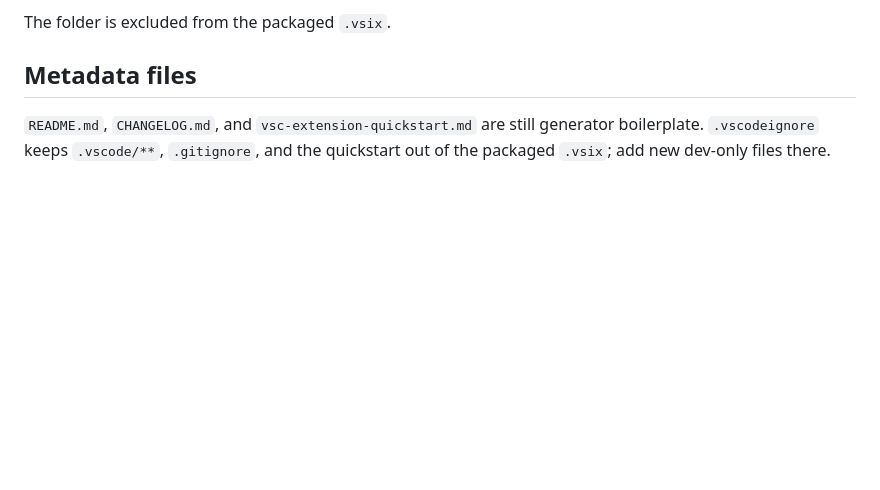
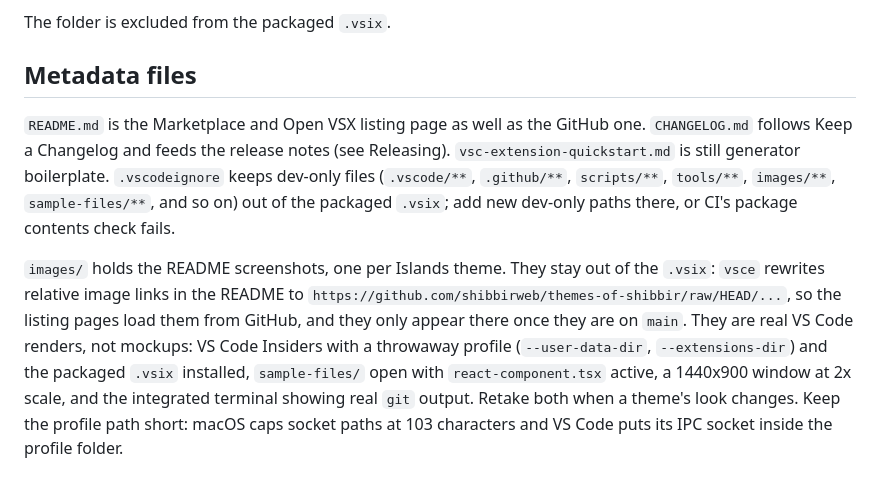
Before and after one commit to shibbirweb/themes-of-shibbir, a Markdown page: CLAUDE.md, the part around the change. GitHub-like rendering; blank space fills up the shorter version.

```diff
--- a/CLAUDE.md
+++ b/CLAUDE.md
@@ -212,4 +212,6 @@ The folder is excluded from the packaged `.vsix`.
 
 ## Metadata files
 
-`README.md`, `CHANGELOG.md`, and `vsc-extension-quickstart.md` are still generator boilerplate. `.vscodeignore` keeps `.vscode/**`, `.gitignore`, and the quickstart out of the packaged `.vsix`; add new dev-only files there.
+`README.md` is the Marketplace and Open VSX listing page as well as the GitHub one. `CHANGELOG.md` follows Keep a Changelog and feeds the release notes (see Releasing). `vsc-extension-quickstart.md` is still generator boilerplate. `.vscodeignore` keeps dev-only files (`.vscode/**`, `.github/**`, `scripts/**`, `tools/**`, `images/**`, `sample-files/**`, and so on) out of the packaged `.vsix`; add new dev-only paths there, or CI's package contents check fails.
+
+`images/` holds the README screenshots, one per Islands theme. They stay out of the `.vsix`: `vsce` rewrites relative image links in the README to `https://github.com/shibbirweb/themes-of-shibbir/raw/HEAD/...`, so the listing pages load them from GitHub, and they only appear there once they are on `main`. They are real VS Code renders, not mockups: VS Code Insiders with a throwaway profile (`--user-data-dir`, `--extensions-dir`) and the packaged `.vsix` installed, `sample-files/` open with `react-component.tsx` active, a 1440x900 window at 2x scale, and the integrated terminal showing real `git` output. Retake both when a theme's look changes. Keep the profile path short: macOS caps socket paths at 103 characters and VS Code puts its IPC socket inside the profile folder.
```
Also changed, not shown: README.md (+11 -5 lines), images/islands-dark.png (added), images/islands-light.png (added), 1 other file.
